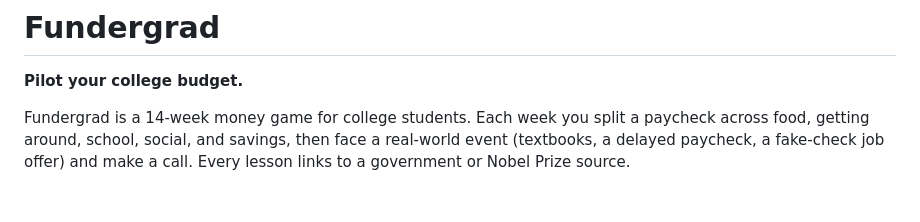
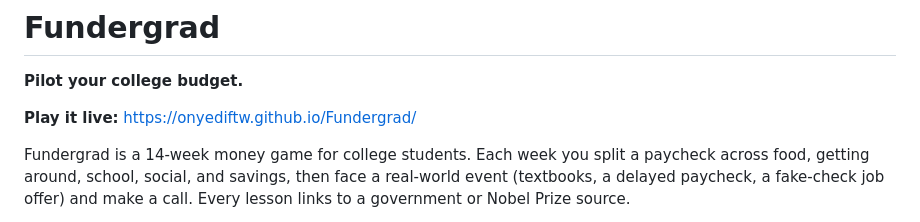
Before and after one commit to OnyediFTW/Fundergrad, a Markdown page: README.md, the part around the change. Rendered like a GitHub page; blank space fills up the shorter version.

Commit message:
Add live play link to README
Added a link to play the game live.

```diff
--- a/README.md
+++ b/README.md
@@ -1,6 +1,8 @@
 # Fundergrad
 
 **Pilot your college budget.**
+
+**Play it live:** https://onyediftw.github.io/Fundergrad/
 
 Fundergrad is a 14-week money game for college students. Each week you split a paycheck across food, getting around, school, social, and savings, then face a real-world event (textbooks, a delayed paycheck, a fake-check job offer) and make a call. Every lesson links to a government or Nobel Prize source.
 
```
